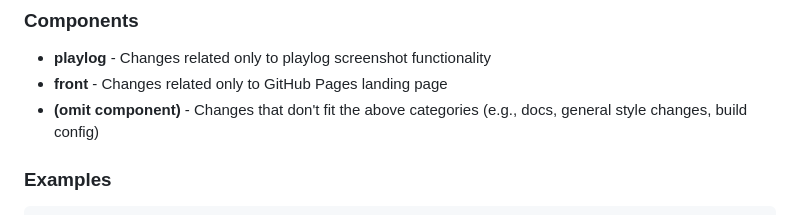
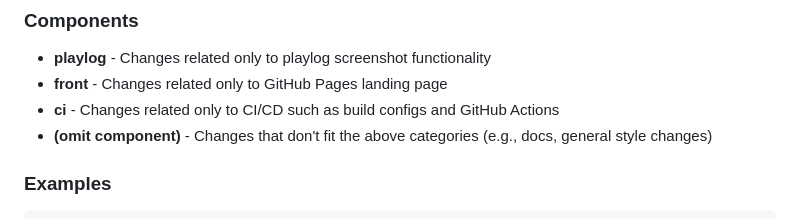
Before and after one commit to ano333333/ongeki-mypage-screenshot, a Markdown page: CLAUDE.md, the part around the change. GitHub-like rendering.

Commit message:
docs: CLAUDE.mdにciのコンポーネントを追加

```diff
--- a/CLAUDE.md
+++ b/CLAUDE.md
@@ -101,7 +101,8 @@ This project follows the **Angular Commit Convention** with custom component sco
 
 - **playlog** - Changes related only to playlog screenshot functionality
 - **front** - Changes related only to GitHub Pages landing page
-- **(omit component)** - Changes that don't fit the above categories (e.g., docs, general style changes, build config)
+- **ci** - Changes related only to CI/CD such as build configs and GitHub Actions
+- **(omit component)** - Changes that don't fit the above categories (e.g., docs, general style changes)
 
 ### Examples
 
```
